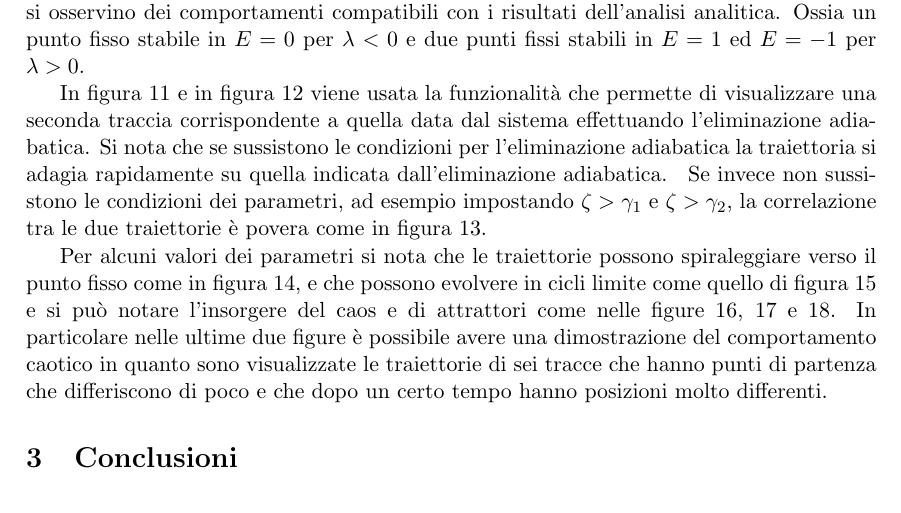
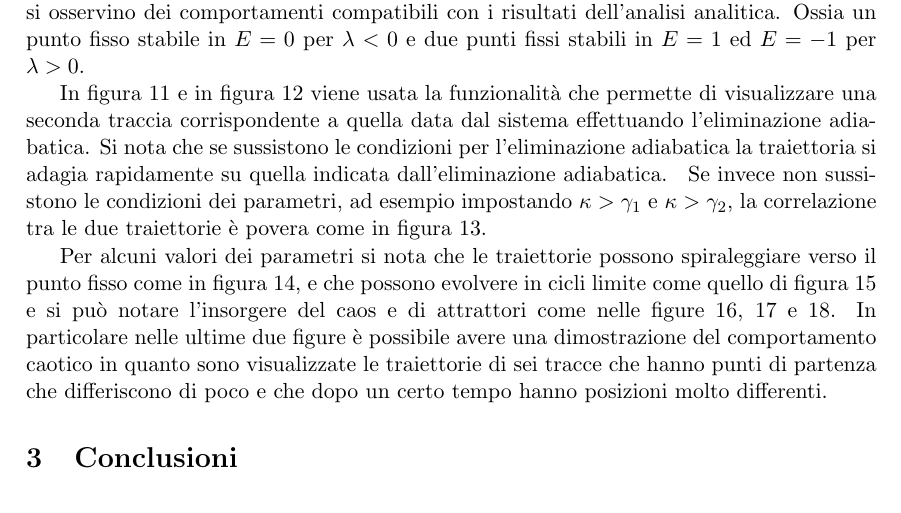
Before and after one commit to stefano-martina/pyLaser, a LaTeX document (relazione/progetto.tex): part of page 13 of 18, cut so that both start at the same text. Compiled offline with pdfLaTeX; the source files are stored in an older character set and shown here as Unicode.

Commit message:
corrected wrong character

```diff
--- a/relazione/progetto.tex
+++ b/relazione/progetto.tex
@@ -434,7 +434,7 @@ dall'eliminazione adiabatica.
   \label{fig:maxwell4}
 \end{figure}
 Se invece non sussistono le condizioni dei parametri, ad esempio
-impostando $\zeta > \gamma_1$ e $\zeta > \gamma_2$, la correlazione
+impostando $\kappa > \gamma_1$ e $\kappa > \gamma_2$, la correlazione
 tra le due traiettorie \`e povera come in figura~\ref{fig:maxwell5}.
 \begin{figure}[\positioning]
   \centering
```
